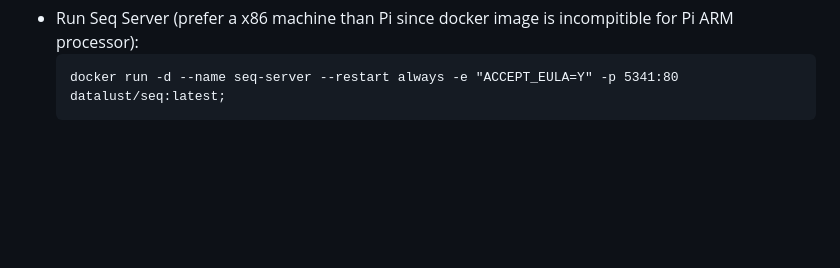
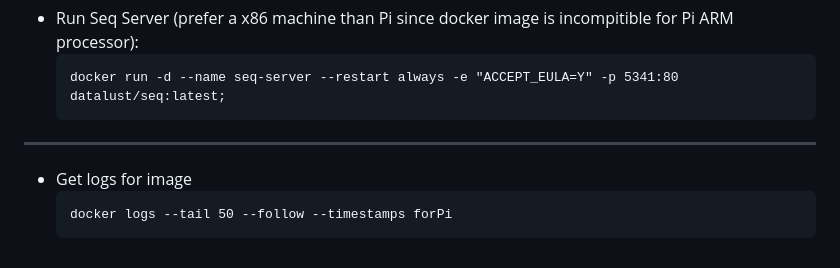
Before and after one commit to trusharmistry/ForPi_dotnet, a Markdown page: ReadMe.md, the part around the change. Drawn GitHub-style; blank space fills up the shorter version.

````diff
--- a/ReadMe.md
+++ b/ReadMe.md
@@ -104,3 +104,9 @@ export PATH="$PATH:/home/pi/.dotnet/tools"
   ```
   docker run -d --name seq-server --restart always -e "ACCEPT_EULA=Y" -p 5341:80 datalust/seq:latest;
   ```
+
+-------
+- Get logs for image
+  ```
+  docker logs --tail 50 --follow --timestamps forPi
+  ```
````
